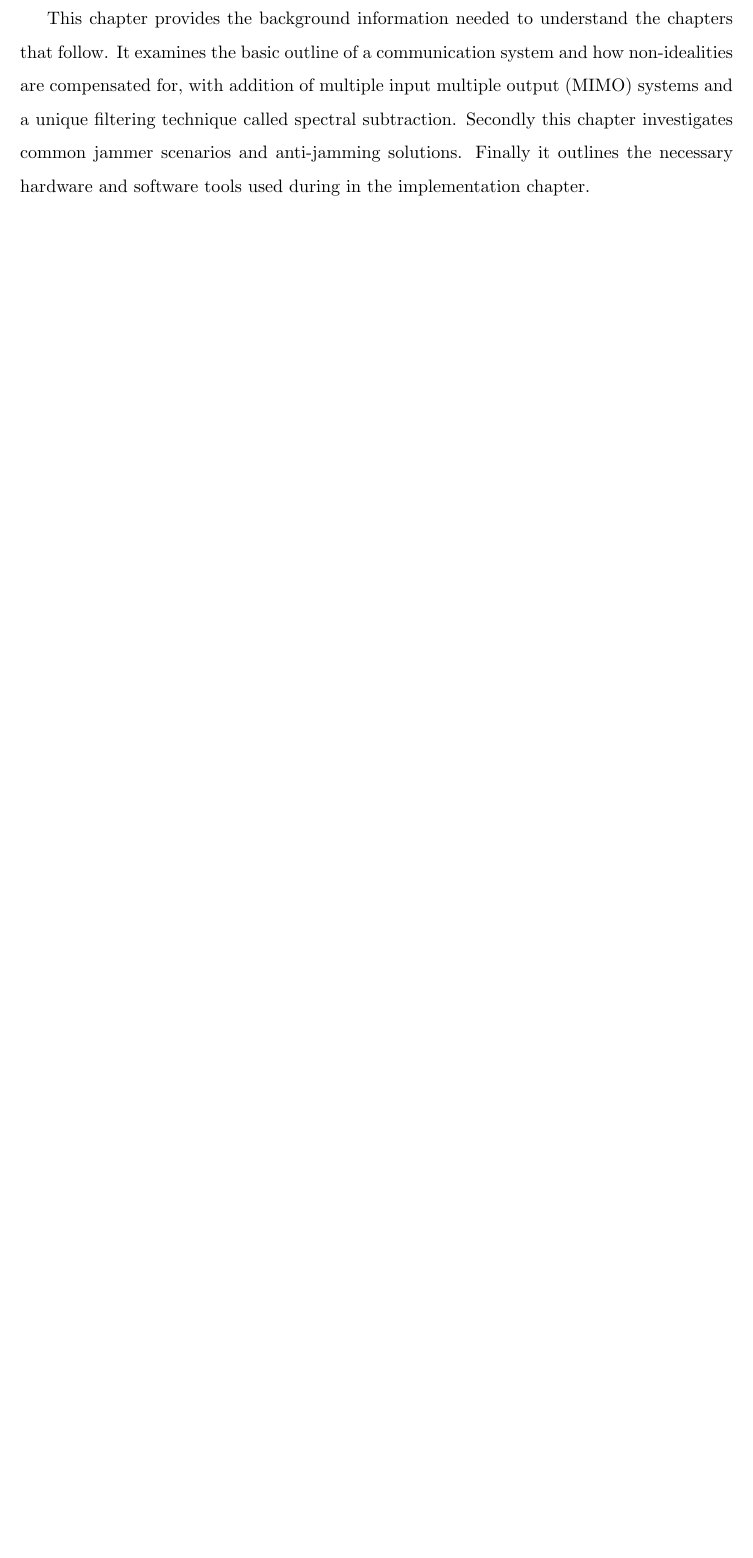
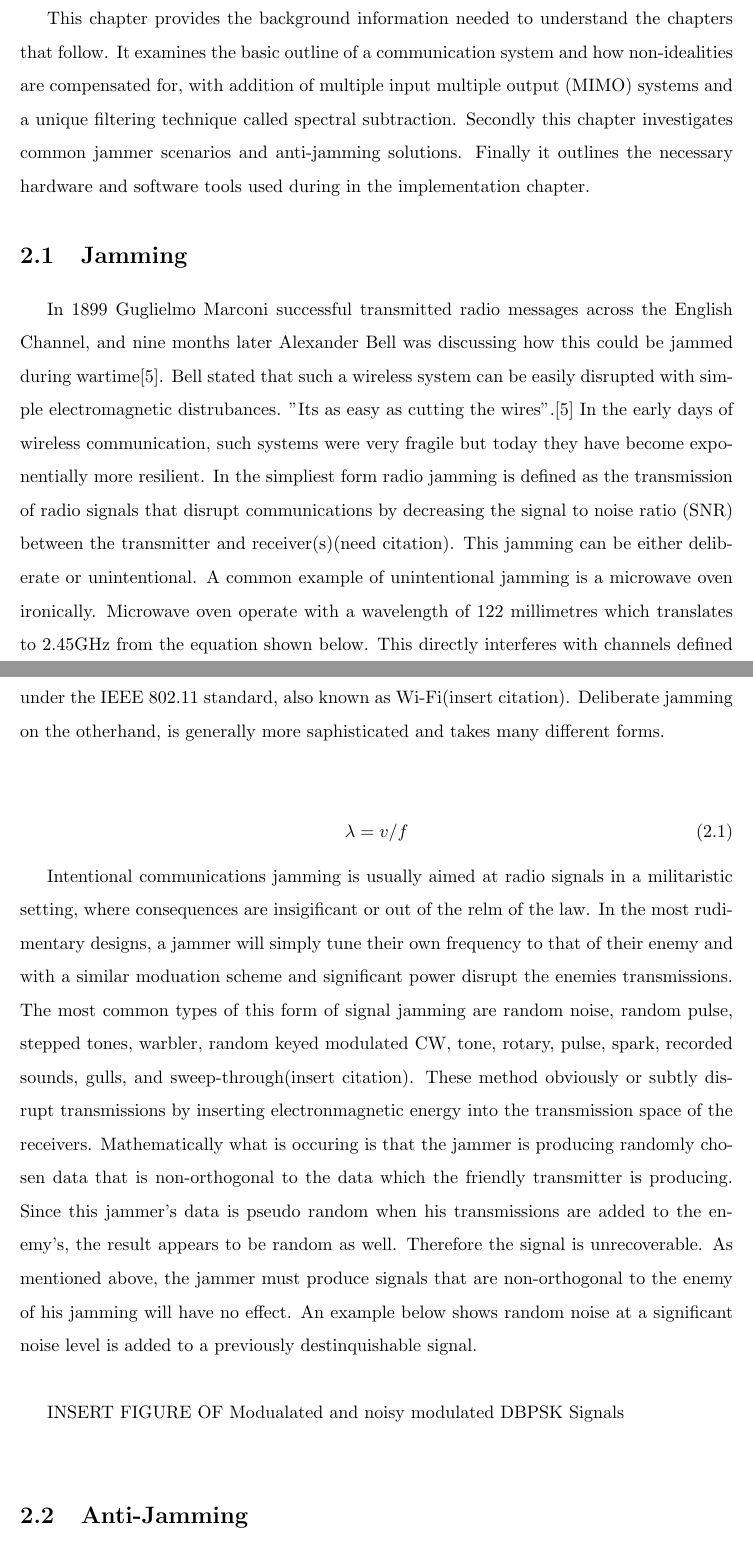
Before and after one commit to tfcollins/Thesis_Document, a LaTeX thesis (latex/thesis.tex): part of page 13 of 16 before the commit and two parts of pages 13 and 14 of 18 after it, the two joined at a grey line, cut so that both start at the same text, the shorter picture padded with empty space. Compiled offline with pdfLaTeX; a LaTeX package or settings file that is missing is left out.

Commit message:
jamming and anti-jamming section

```diff
--- a/latex/thesis.tex
+++ b/latex/thesis.tex
@@ -144,3 +144,16 @@ This thesis will be organized into the following chapters.  Chapter 2 provides t
 
 This chapter provides the background information needed to understand the chapters that follow.  It examines the basic outline of a communication system and how non-idealities are compensated for, with addition of multiple input multiple output (MIMO) systems and a unique filtering technique called spectral subtraction.   Secondly this chapter investigates common jammer scenarios and anti-jamming solutions.  Finally it outlines the necessary hardware and software tools used during in the implementation chapter.
 
+\section{Jamming}
+
+In 1899 Guglielmo Marconi successful transmitted radio messages across the English Channel, and nine months later Alexander Bell was discussing how this could be jammed during wartime\cite{10}. Bell stated that such a wireless system can be easily disrupted with simple electromagnetic distrubances.  "Its as easy as cutting the wires".\cite{10}  In the early days of wireless communication, such systems were very fragile but today they have become exponentially more resilient. In the simpliest form radio jamming is defined as the transmission of radio signals that disrupt communications by decreasing the signal to noise ratio (SNR) between the transmitter and receiver(s)(need citation).  This jamming can be either deliberate or unintentional.  A common example of unintentional jamming is a microwave oven ironically.  Microwave oven operate with a wavelength of 122 millimetres which translates to 2.45GHz from the equation shown below.  This directly interferes with channels defined under the IEEE 802.11 standard, also known as Wi-Fi(insert citation).  Deliberate jamming on the otherhand, is generally more saphisticated and takes many different forms.\\
+
+\begin{equation}
+\lambda=v/f
+\end{equation}
+
+Intentional communications jamming is usually aimed at radio signals in a militaristic setting, where consequences are insigificant or out of the relm of the law. In the most rudimentary designs, a jammer will simply tune their own frequency to that of their enemy and with a similar moduation scheme and significant power disrupt the enemies transmissions.  The most common types of this form of signal jamming are random noise, random pulse, stepped tones, warbler, random keyed modulated CW, tone, rotary, pulse, spark, recorded sounds, gulls, and sweep-through(insert citation).  These method obviously or subtly disrupt transmissions by inserting electronmagnetic energy into the transmission space of the receivers.  Mathematically what is occuring is that the jammer is producing randomly chosen data that is non-orthogonal to the data which the friendly transmitter is producing.  Since this jammer's data is pseudo random when his transmissions are added to the enemy's, the result appears to be random as well.  Therefore the signal is unrecoverable.  As mentioned above, the jammer must produce signals that are non-orthogonal to the enemy of his jamming will have no effect.  An example below shows random noise at a significant noise level is added to a previously destinquishable signal.\\
+
+INSERT FIGURE OF Modualated and noisy modulated DBPSK Signals\\
+
+\section{Anti-Jamming}
```
Also changed, not shown: latex/mybib.bib (+7 -0 lines), latex/thesis.bbl, latex/thesis.pdf, latex/thesis.tex (14 more changed lines), 4 other files.
